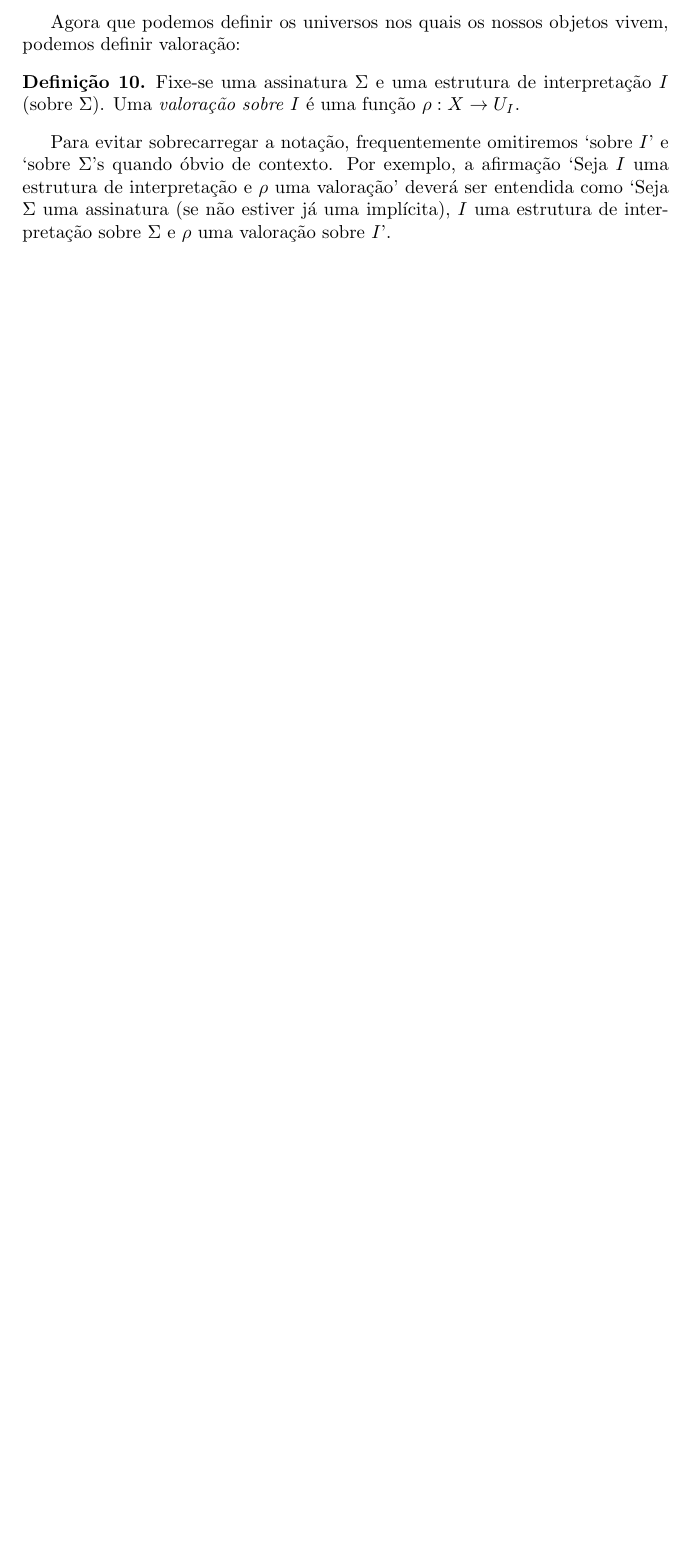
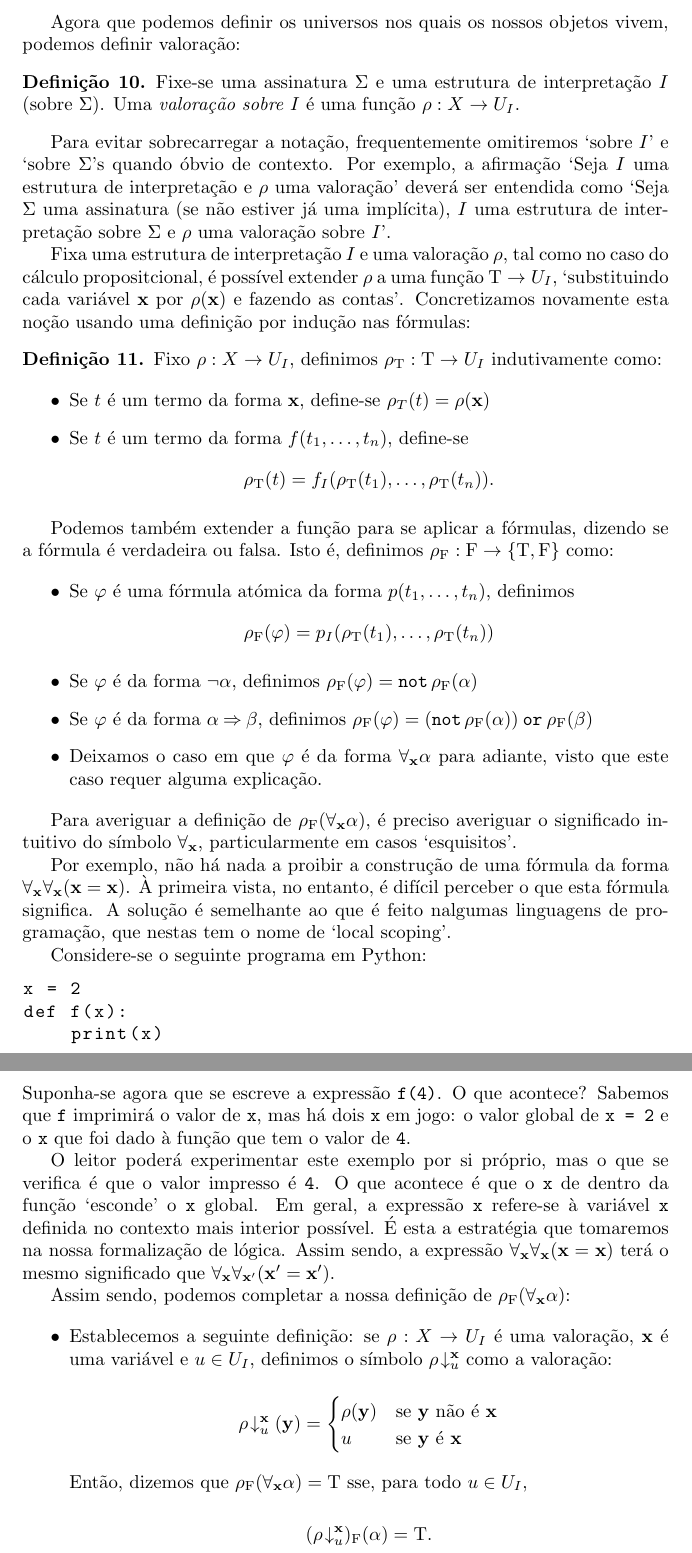
Before and after one commit to robly18/theorems, a LaTeX document (logica.tex): part of page 39 of 41 before the commit and two parts of pages 39 and 40 of 42 after it, the two joined at a grey line, cut so that both start at the same text, the shorter picture padded with empty space. Compiled offline with pdfLaTeX.

Commit message:
added extension of rho

```diff
--- a/logica.tex
+++ b/logica.tex
@@ -15,6 +15,10 @@
 \usepackage{tikz}
 \usepackage{tikz-qtree}
 \tikzset{level distance=2em}
+
+%para escrever pseudocódigo
+\usepackage{listings}
+\lstset{mathescape=true, basicstyle=\ttfamily}
 
 \usepackage{graphicx}
 
@@ -1417,6 +1421,62 @@
 
 	Para evitar sobrecarregar a notação, frequentemente omitiremos `sobre $I$' e `sobre $\Sigma$'s quando óbvio de contexto. Por exemplo, a afirmação `Seja $I$ uma estrutura de interpretação e $\rho$ uma valoração' deverá ser entendida como `Seja $\Sigma$ uma assinatura (se não estiver já uma implícita), $I$ uma estrutura de interpretação sobre $\Sigma$ e $\rho$ uma valoração sobre $I$'.
 
+	Fixa uma estrutura de interpretação $I$ e uma valoração $\rho$, tal como no caso do cálculo propositcional, é possível extender $\rho$ a uma função $\T \to U_I$, `substituindo cada variável $\bf x$ por $\rho(\bf x)$ e fazendo as contas'. Concretizamos novamente esta noção usando uma definição por indução nas fórmulas:
+
+	\begin{definicao}
+	Fixo $\rho : X \to U_I$, definimos $\rho_\T : \T \to U_I$ indutivamente como:
+
+	\begin{itemize}
+	\item Se $t$ é um termo da forma $\bf x$, define-se $\rho_T(t) = \rho(\bf x)$
+
+	\item Se $t$ é um termo da forma $f(t_1, \dots, t_n)$, define-se
+	\[\rho_\T(t) = f_I(\rho_\T(t_1), \dots, \rho_\T(t_n)).\]
+	\end{itemize}
+
+	Podemos também extender a função para se aplicar a fórmulas, dizendo se a fórmula é verdadeira ou falsa. Isto é, definimos $\rho_\F : \F \to \{\lt, \lf\}$ como:
+
+	\begin{itemize}
+	\item Se $\varphi$ é uma fórmula atómica da forma $p(t_1, \dots, t_n)$, definimos
+	\[\rho_\F(\varphi) = p_I(\rho_\T(t_1), \dots, \rho_\T(t_n))\]
+
+	\item Se $\varphi$ é da forma $\neg \alpha$, definimos $\rho_\F(\varphi) = \pnot \rho_\F(\alpha)$
+
+	\item Se $\varphi$ é da forma $\alpha \imply \beta$, definimos $\rho_\F(\varphi) = (\pnot \rho_\F(\alpha)) \por \rho_\F(\beta)$
+
+	\item Deixamos o caso em que $\varphi$ é da forma $\forall_{\bf x} \alpha$ para adiante, visto que este caso requer alguma explicação.
+	\end{itemize}
+	\end{definicao}
+
+	Para averiguar a definição de $\rho_\F(\forall_{\bf x} \alpha)$, é preciso averiguar o significado intuitivo do símbolo $\forall_{\bf x}$, particularmente em casos `esquisitos'.
+
+	Por exemplo, não há nada a proibir a construção de uma fórmula da forma $\forall_{\bf x} \forall_{\bf x} (\bf x = \bf x)$. À primeira vista, no entanto, é difícil perceber o que esta fórmula significa. A solução é semelhante ao que é feito nalgumas linguagens de programação, que nestas tem o nome de `local scoping'.
+
+	Considere-se o seguinte programa em Python:
+
+	\begin{lstlisting}
+x = 2
+def f(x):
+    print(x)
+	\end{lstlisting}
+	Suponha-se agora que se escreve a expressão \texttt{f(4)}. O que acontece? Sabemos que \texttt{f} imprimirá o valor de \texttt{x}, mas há dois \texttt{x} em jogo: o valor global de \texttt{x = 2} e o \texttt{x} que foi dado à função que tem o valor de \texttt{4}.
+
+	O leitor poderá experimentar este exemplo por si próprio, mas o que se verifica é que o valor impresso é \texttt{4}. O que acontece é que o \texttt{x} de dentro da função `esconde' o \texttt{x} global. Em geral, a expressão \texttt{x} refere-se à variável \texttt{x} definida no contexto mais interior possível. É esta a estratégia que tomaremos na nossa formalização de lógica. Assim sendo, a expressão $\forall_{\bf x} \forall_{\bf x} (\bf x = \bf x)$ terá o mesmo significado que $\forall_{\bf x} \forall_{\bf x'} (\bf x' = \bf x')$.
+
+	Assim sendo, podemos completar a nossa definição de $\rho_\F(\forall_{\bf x} \alpha)$:
+
+	\begin{itemize}
+	\item Establecemos a seguinte definição: se $\rho : X \to U_I$ é uma valoração, $\bf x$ é uma variável e $u \in U_I$, definimos o símbolo $\rho\!\downarrow^{\bf x}_u$ como a valoração:
+
+	\[\rho\!\downarrow^{\bf x}_u (\bf y) = \begin{cases}
+	\rho(\bf y) & \text{se $\bf y$ não é $\bf x$}\\
+	u & \text{se $\bf y$ é $\bf x$}
+	\end{cases}\]
+
+	Então, dizemos que $\rho_\F(\forall_{\bf x} \alpha) = \lt$ sse, para todo $u \in U_I$,
+
+	\[(\rho\!\downarrow^{\bf x}_u)_\F(\alpha) = \lt.\]
+	\end{itemize}
+
 
 
 	\chapter{Introdução à computação}
```
